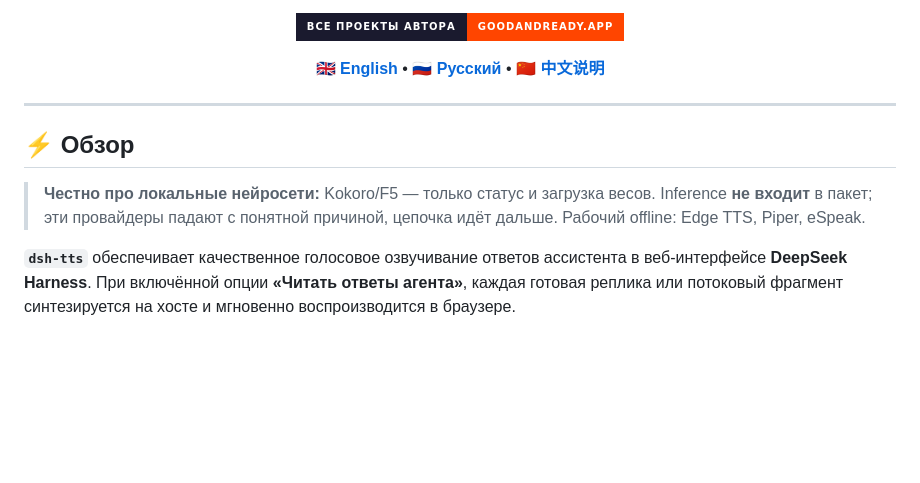
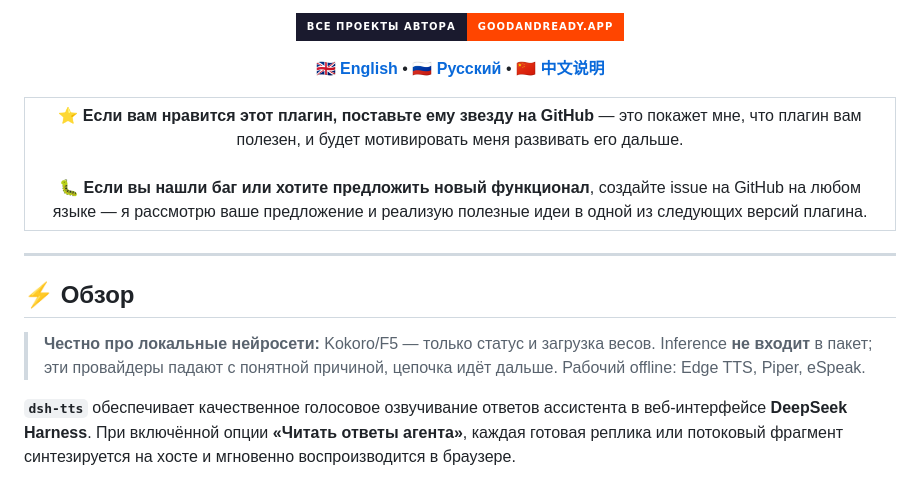
Before and after one commit to GooDAnDReaDY/dsh-tts, a Markdown page: README.ru.md, the part around the change. GitHub-like rendering; badges without logos; blank space fills up the shorter version.

Commit message:
docs: standardize multilingual READMEs and community support blocks

```diff
--- a/README.ru.md
+++ b/README.ru.md
@@ -21,6 +21,16 @@
   <a href="README.zh.md"><b>🇨🇳 中文说明</b></a>
 </p>
 
+<table align="center">
+  <tr>
+    <td align="center">
+      ⭐ <strong>Если вам нравится этот плагин, поставьте ему звезду на GitHub</strong> — это покажет мне, что плагин вам полезен, и будет мотивировать меня развивать его дальше.
+      <br><br>
+      🐛 <strong>Если вы нашли баг или хотите предложить новый функционал</strong>, создайте issue на GitHub на любом языке — я рассмотрю ваше предложение и реализую полезные идеи в одной из следующих версий плагина.
+    </td>
+  </tr>
+</table>
+
 </div>
 
 ---
@@ -28,7 +38,6 @@
 ## ⚡ Обзор
 
 > **Честно про локальные нейросети:** Kokoro/F5 — только статус и загрузка весов. Inference **не входит** в пакет; эти провайдеры падают с понятной причиной, цепочка идёт дальше. Рабочий offline: Edge TTS, Piper, eSpeak.
-
 
 **`dsh-tts`** обеспечивает качественное голосовое озвучивание ответов ассистента в веб-интерфейсе **DeepSeek Harness**. При включённой опции **«Читать ответы агента»**, каждая готовая реплика или потоковый фрагмент синтезируется на хосте и мгновенно воспроизводится в браузере.
 
```
Also changed, not shown: README.md (+10 -0 lines), README.zh.md (+10 -0 lines).
